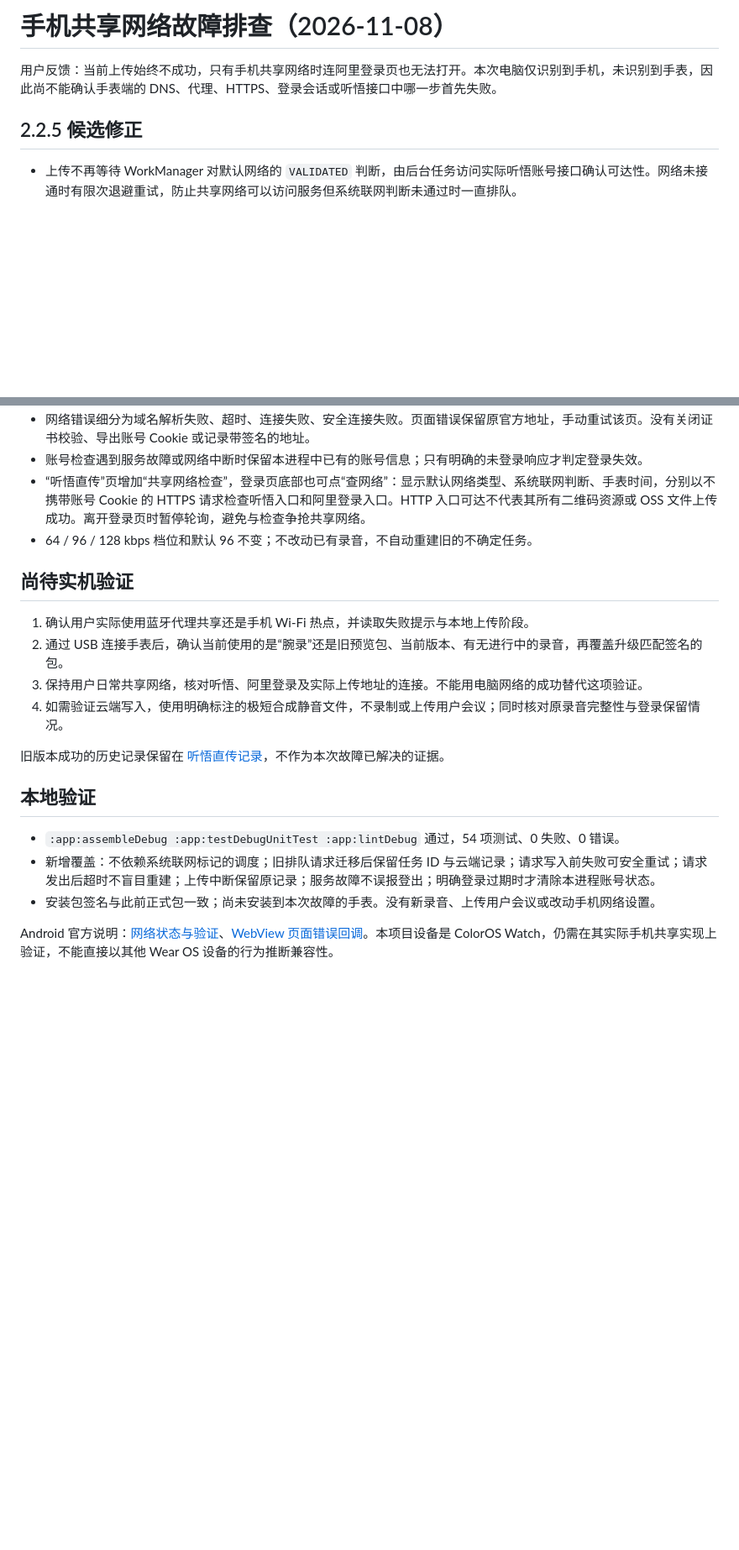
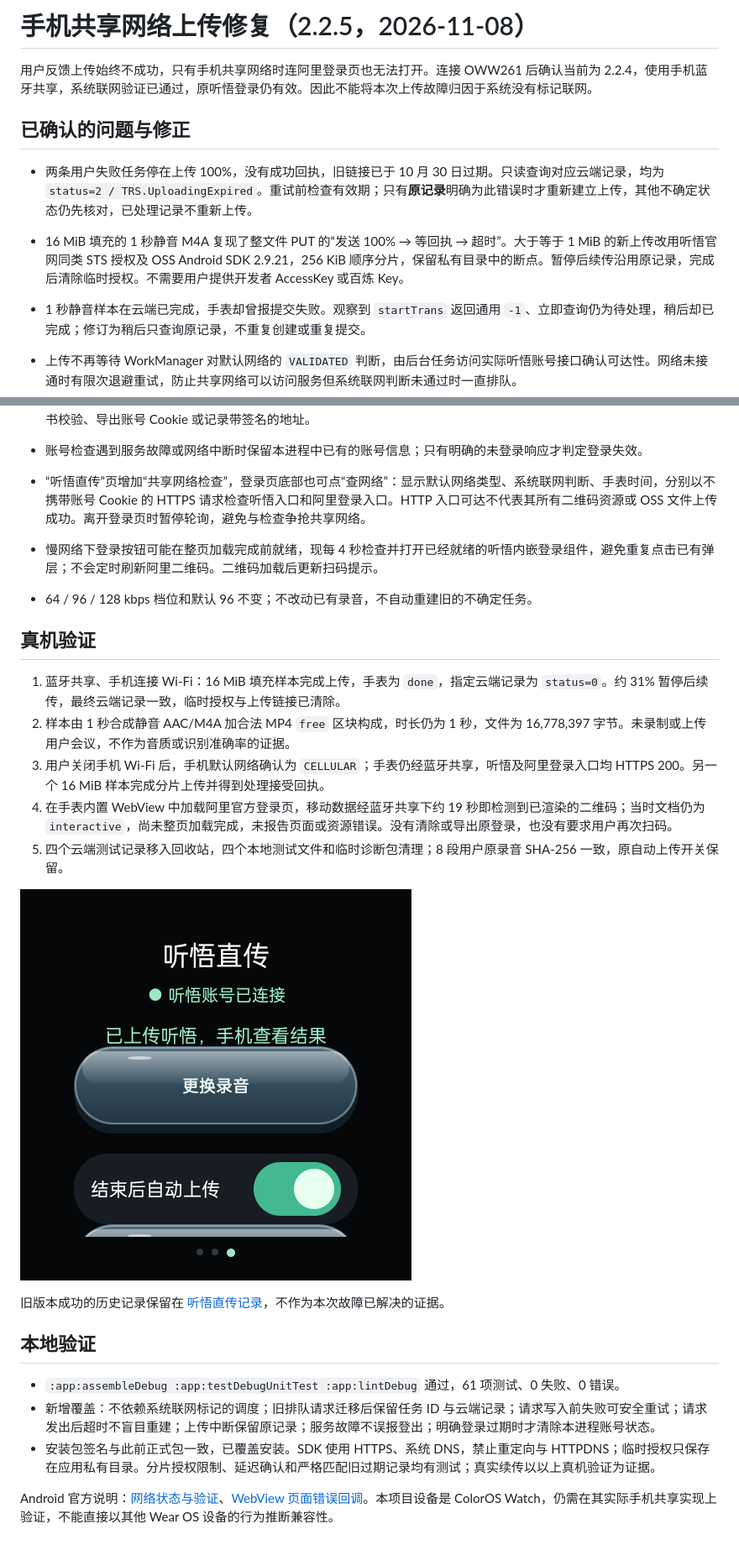
Before and after one commit to athlonk8/wanlu-watch-minutes, a Markdown page: docs/shared-network-troubleshooting.md, 2 parts joined by grey strips. Shown at 84% size. Drawn GitHub-style; pictures changed too: docs/screenshots/watch-v225/upload-device.png (added); blank space fills up the shorter version.

```diff
--- a/docs/shared-network-troubleshooting.md
+++ b/docs/shared-network-troubleshooting.md
@@ -1,8 +1,12 @@
-# 手机共享网络故障排查（2026-11-08）
+# 手机共享网络上传修复（2.2.5，2026-11-08）
 
-用户反馈：当前上传始终不成功，只有手机共享网络时连阿里登录页也无法打开。本次电脑仅识别到手机，未识别到手表，因此尚不能确认手表端的 DNS、代理、HTTPS、登录会话或听悟接口中哪一步首先失败。
+用户反馈上传始终不成功，只有手机共享网络时连阿里登录页也无法打开。连接 OWW261 后确认当前为 2.2.4，使用手机蓝牙共享，系统联网验证已通过，原听悟登录仍有效。因此不能将本次上传故障归因于系统没有标记联网。
 
-## 2.2.5 候选修正
+## 已确认的问题与修正
+
+- 两条用户失败任务停在上传 100%，没有成功回执，旧链接已于 10 月 30 日过期。只读查询对应云端记录，均为 `status=2 / TRS.UploadingExpired`。重试前检查有效期；只有**原记录**明确为此错误时才重新建立上传，其他不确定状态仍先核对，已处理记录不重新上传。
+- 16 MiB 填充的 1 秒静音 M4A 复现了整文件 PUT 的“发送 100% → 等回执 → 超时”。大于等于 1 MiB 的新上传改用听悟官网同类 STS 授权及 OSS Android SDK 2.9.21，256 KiB 顺序分片，保留私有目录中的断点。暂停后续传沿用原记录，完成后清除临时授权。不需要用户提供开发者 AccessKey 或百炼 Key。
+- 1 秒静音样本在云端已完成，手表却曾报提交失败。观察到 `startTrans` 返回通用 `-1`、立即查询仍为待处理，稍后却已完成；修订为稍后只查询原记录，不重复创建或重复提交。
 
 - 上传不再等待 WorkManager 对默认网络的 `VALIDATED` 判断，由后台任务访问实际听悟账号接口确认可达性。网络未接通时有限次退避重试，防止共享网络可以访问服务但系统联网判断未通过时一直排队。
 - 账号核对成功后，迁移旧版本仍在排队的上传请求，仅更新其网络等待条件，保留任务 ID 和云端记录，不取消正在执行的请求。
@@ -11,21 +15,25 @@
 - 网络错误细分为域名解析失败、超时、连接失败、安全连接失败。页面错误保留原官方地址，手动重试该页。没有关闭证书校验、导出账号 Cookie 或记录带签名的地址。
 - 账号检查遇到服务故障或网络中断时保留本进程中已有的账号信息；只有明确的未登录响应才判定登录失效。
 - “听悟直传”页增加“共享网络检查”，登录页底部也可点“查网络”：显示默认网络类型、系统联网判断、手表时间，分别以不携带账号 Cookie 的 HTTPS 请求检查听悟入口和阿里登录入口。HTTP 入口可达不代表其所有二维码资源或 OSS 文件上传成功。离开登录页时暂停轮询，避免与检查争抢共享网络。
+- 慢网络下登录按钮可能在整页加载完成前就绪，现每 4 秒检查并打开已经就绪的听悟内嵌登录组件，避免重复点击已有弹层；不会定时刷新阿里二维码。二维码加载后更新扫码提示。
 - 64 / 96 / 128 kbps 档位和默认 96 不变；不改动已有录音，不自动重建旧的不确定任务。
 
-## 尚待实机验证
+## 真机验证
 
-1. 确认用户实际使用蓝牙代理共享还是手机 Wi-Fi 热点，并读取失败提示与本地上传阶段。
-2. 通过 USB 连接手表后，确认当前使用的是“腕录”还是旧预览包、当前版本、有无进行中的录音，再覆盖升级匹配签名的包。
-3. 保持用户日常共享网络，核对听悟、阿里登录及实际上传地址的连接。不能用电脑网络的成功替代这项验证。
-4. 如需验证云端写入，使用明确标注的极短合成静音文件，不录制或上传用户会议；同时核对原录音完整性与登录保留情况。
+1. 蓝牙共享、手机连接 Wi-Fi：16 MiB 填充样本完成上传，手表为 `done`，指定云端记录为 `status=0`。约 31% 暂停后续传，最终云端记录一致，临时授权与上传链接已清除。
+2. 样本由 1 秒合成静音 AAC/M4A 加合法 MP4 `free` 区块构成，时长仍为 1 秒，文件为 16,778,397 字节。未录制或上传用户会议，不作为音质或识别准确率的证据。
+3. 用户关闭手机 Wi-Fi 后，手机默认网络确认为 `CELLULAR`；手表仍经蓝牙共享，听悟及阿里登录入口均 HTTPS 200。另一个 16 MiB 样本完成分片上传并得到处理接受回执。
+4. 在手表内置 WebView 中加载阿里官方登录页，移动数据经蓝牙共享下约 19 秒即检测到已渲染的二维码；当时文档仍为 `interactive`，尚未整页加载完成，未报告页面或资源错误。没有清除或导出原登录，也没有要求用户再次扫码。
+5. 四个云端测试记录移入回收站，四个本地测试文件和临时诊断包清理；8 段用户原录音 SHA-256 一致，原自动上传开关保留。
+
+![16 MiB 样本上传及处理完成后的手表界面](screenshots/watch-v225/upload-device.png)
 
 旧版本成功的历史记录保留在 [听悟直传记录](tingwu-direct-status.md)，不作为本次故障已解决的证据。
 
 ## 本地验证
 
-- `:app:assembleDebug :app:testDebugUnitTest :app:lintDebug` 通过，54 项测试、0 失败、0 错误。
+- `:app:assembleDebug :app:testDebugUnitTest :app:lintDebug` 通过，61 项测试、0 失败、0 错误。
 - 新增覆盖：不依赖系统联网标记的调度；旧排队请求迁移后保留任务 ID 与云端记录；请求写入前失败可安全重试；请求发出后超时不盲目重建；上传中断保留原记录；服务故障不误报登出；明确登录过期时才清除本进程账号状态。
-- 安装包签名与此前正式包一致；尚未安装到本次故障的手表。没有新录音、上传用户会议或改动手机网络设置。
+- 安装包签名与此前正式包一致，已覆盖安装。SDK 使用 HTTPS、系统 DNS，禁止重定向与 HTTPDNS；临时授权只保存在应用私有目录。分片授权限制、延迟确认和严格匹配旧过期记录均有测试；真实续传以以上真机验证为证据。
 
 Android 官方说明：[网络状态与验证](https://developer.android.com/develop/connectivity/network-ops/reading-network-state)、[WebView 页面错误回调](https://developer.android.com/reference/android/webkit/WebViewClient)。本项目设备是 ColorOS Watch，仍需在其实际手机共享实现上验证，不能直接以其他 Wear OS 设备的行为推断兼容性。
```
Also changed, not shown: README.md (+7 -3 lines), docs/watch-login.md (+4 -2 lines), 12 other files.
